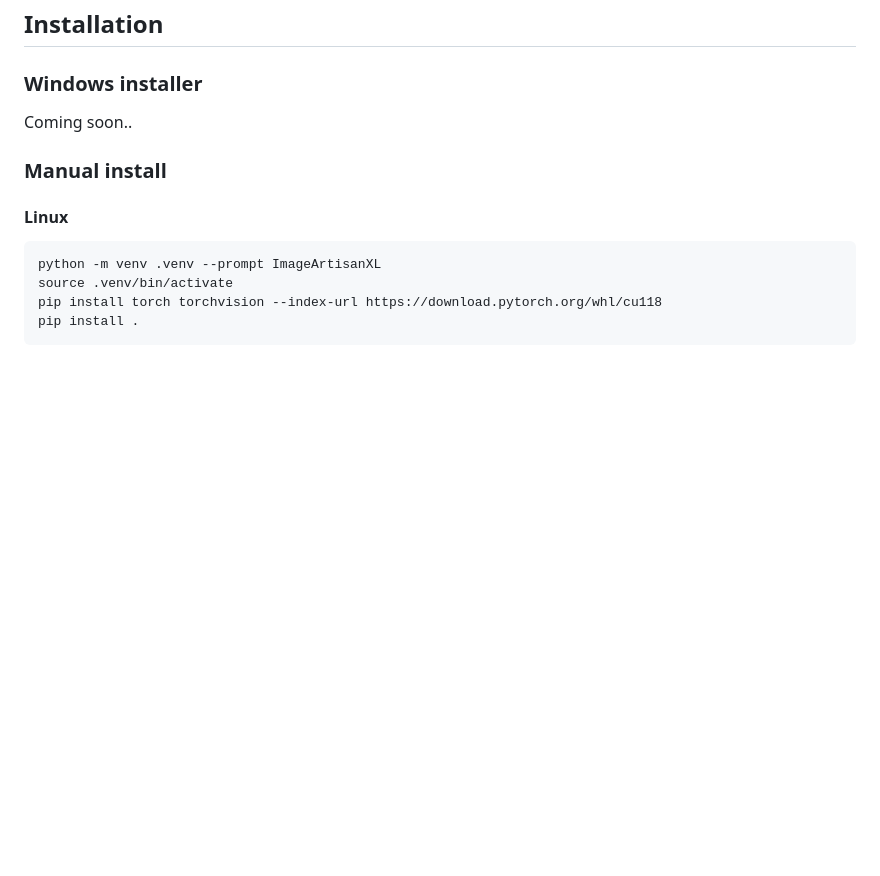
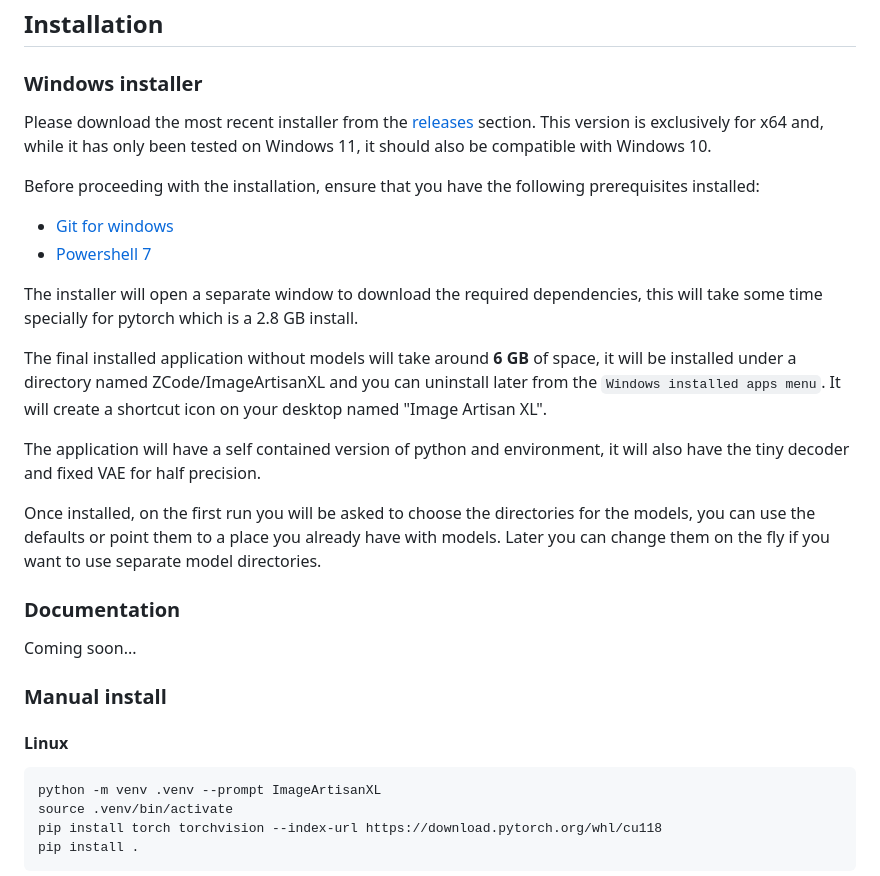
Before and after one commit to ZCode-opensource/image-artisan-xl, a Markdown page: README.md, the part around the change. Rendered like a GitHub page; blank space fills up the shorter version.

Commit message:
added installer instructions

```diff
--- a/README.md
+++ b/README.md
@@ -65,7 +65,24 @@ You can read why [here](https://github.com/ZCode-opensource/image-artisan-xl/blo
 
 ### Windows installer
 
-Coming soon..
+Please download the most recent installer from the [releases](https://github.com/ZCode-opensource/image-artisan-xl/releases) section. This version is exclusively for x64 and, while it has only been tested on Windows 11, it should also be compatible with Windows 10.
+
+Before proceeding with the installation, ensure that you have the following prerequisites installed:
+
+- [Git for windows](https://git-scm.com/download/win)
+- [Powershell 7](https://learn.microsoft.com/en-us/powershell/)
+
+The installer will open a separate window to download the required dependencies, this will take some time specially for pytorch which is a 2.8 GB install.
+
+The final installed application without models will take around **6 GB** of space, it will be installed under a directory named ZCode/ImageArtisanXL and you can uninstall later from the `Windows installed apps menu`. It will create a shortcut icon on your desktop named "Image Artisan XL".
+
+The application will have a self contained version of python and environment, it will also have the tiny decoder and fixed VAE for half precision.
+
+Once installed, on the first run you will be asked to choose the directories for the models, you can use the defaults or point them to a place you already have with models. Later you can change them on the fly if you want to use separate model directories.
+
+### Documentation
+
+Coming soon...
 
 ### Manual install
 
```
